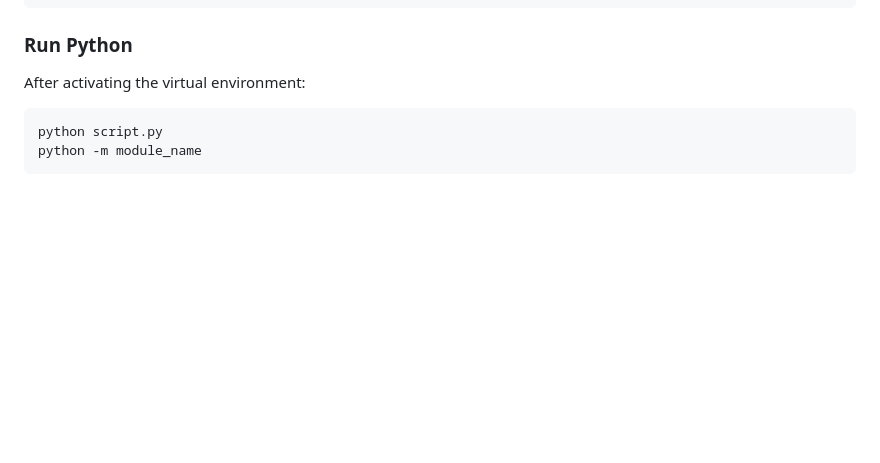
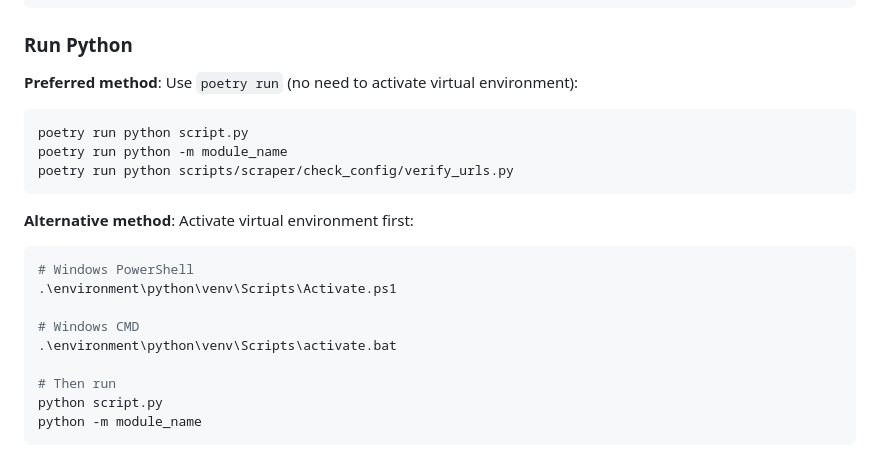
Before and after one commit to cliohsu1997/job_seeking_webpage, a Markdown page: read_it.md, the part around the change. Rendered like a GitHub page; blank space fills up the shorter version.

Commit message:
Update read_it.md: Add poetry run instructions for running Python scripts

````diff
--- a/read_it.md
+++ b/read_it.md
@@ -52,8 +52,22 @@ poetry update                # Update all dependencies
 ```
 
 ### Run Python
-After activating the virtual environment:
+**Preferred method**: Use `poetry run` (no need to activate virtual environment):
 ```bash
+poetry run python script.py
+poetry run python -m module_name
+poetry run python scripts/scraper/check_config/verify_urls.py
+```
+
+**Alternative method**: Activate virtual environment first:
+```bash
+# Windows PowerShell
+.\environment\python\venv\Scripts\Activate.ps1
+
+# Windows CMD
+.\environment\python\venv\Scripts\activate.bat
+
+# Then run
 python script.py
 python -m module_name
 ```
````
